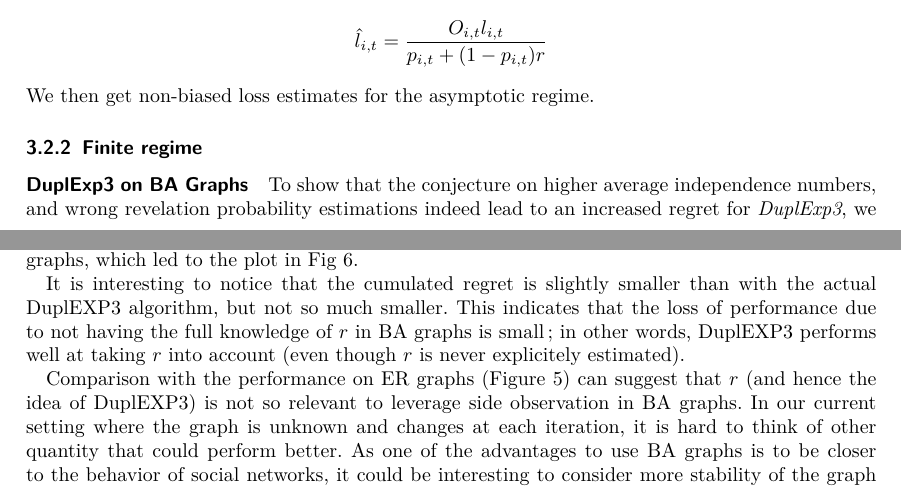
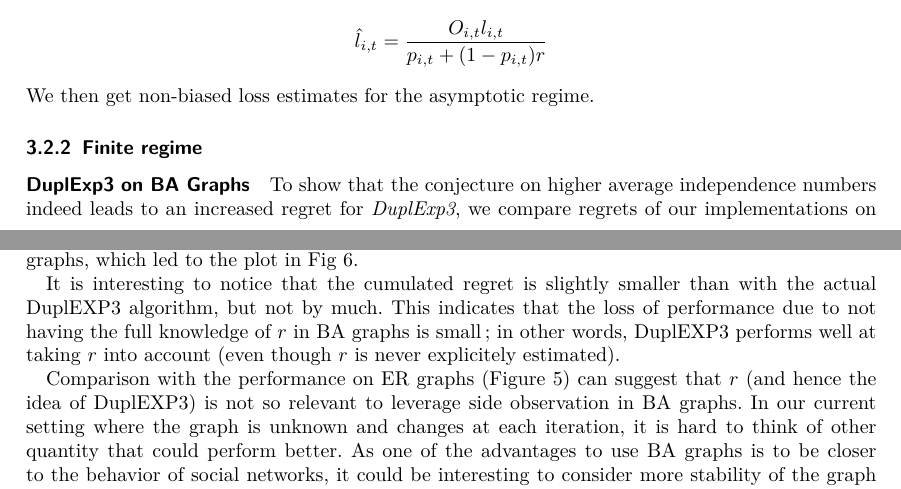
Before and after one commit to timlacroix/noRegrets, a LaTeX document (latex/report.tex): two parts of pages 3 and 4 of 5, joined at a grey line, cut so that both start at the same text. Compiled offline with pdfLaTeX.

Commit message:
proofread

```diff
--- a/latex/report.tex
+++ b/latex/report.tex
@@ -181,7 +181,7 @@ We then get non-biased loss estimates for the asymptotic regime.
 
 \subsubsection{Finite regime}
 \paragraph{DuplExp3 on BA Graphs}
-To show that the conjecture on higher average independence numbers, and wrong revelation probability estimations indeed lead to an increased regret for \emph{DuplExp3}, we compare regrets of our implementations on ER and BA graphs with the same proportion of edges. Results are shown in Fig~\ref{dupl_er_ba}. As expected, DuplExp3 doesn't work as well on BA graphs.
+To show that the conjecture on higher average independence numbers indeed leads to an increased regret for \emph{DuplExp3}, we compare regrets of our implementations on ER and BA graphs with the same proportion of edges. Results are shown in Fig~\ref{dupl_er_ba}. As expected, DuplExp3 doesn't work as well on BA graphs.
 
 \begin{figure}[h!]
 \centering
@@ -199,7 +199,7 @@ We have tried to implement an adaptation of DuplEXP3 where the \emph{revelation
  \label{dupl_ba_finite_ba}
 \end{figure}
 
- It is interesting to notice that the cumulated regret is slightly smaller than with the actual DuplEXP3 algorithm, but not so much smaller. This indicates that the loss of performance due to not having the full knowledge of $r$ in BA graphs is small; in other words, DuplEXP3 performs well at taking $r$ into account (even though $r$ is never explicitely estimated).
+It is interesting to notice that the cumulated regret is slightly smaller than with the actual DuplEXP3 algorithm, but not by much. This indicates that the loss of performance due to not having the full knowledge of $r$ in BA graphs is small; in other words, DuplEXP3 performs well at taking $r$ into account (even though $r$ is never explicitely estimated).
 
 Comparison with the performance on ER graphs (Figure~\ref{dupl_er_ba}) can suggest that $r$ (and hence the idea of  DuplEXP3) is not so relevant to leverage side observation in BA graphs. In our current setting where the graph is unknown and changes at each iteration, it is hard to think of other quantity that could perform better. As one of the advantages to use BA graphs is to be closer to the behavior of social networks, it could be interesting to consider more stability of the graph structure over iterations, e.g. the nodes with high degree could remain so over iterations.
 
```
Also changed, not shown: latex/report.tex (4 more changed lines).
